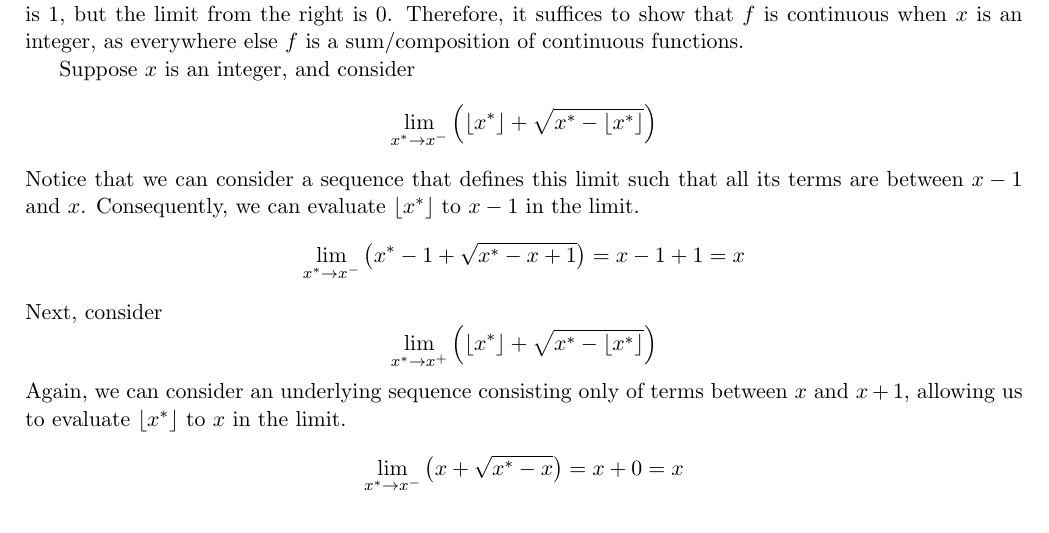
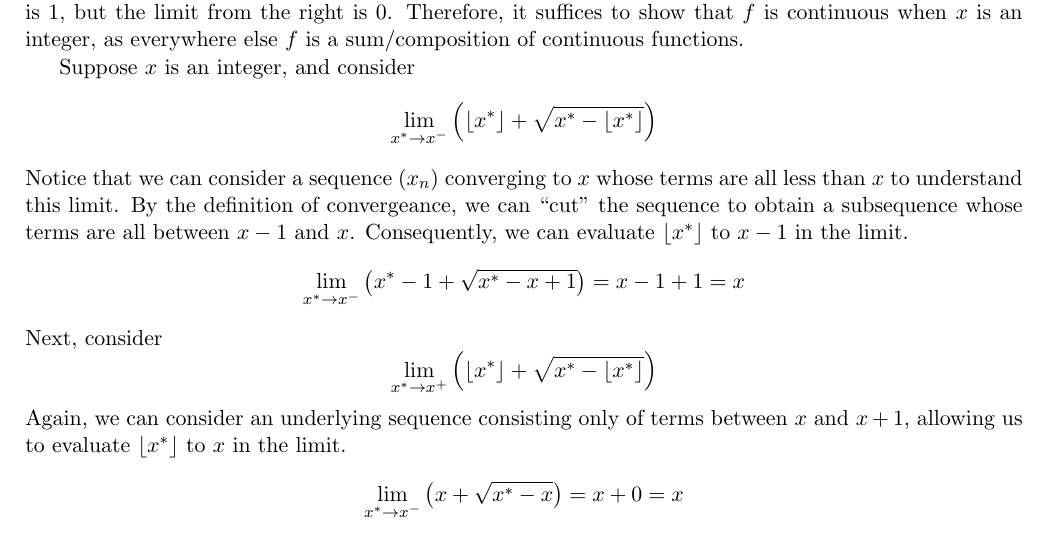
Before and after one commit to raytimbadev/school, a LaTeX problem sheet (math-254/assignments/5/writeup.tex): part of page 1 of 4, cut so that both start at the same text. Compiled offline with pdfLaTeX.

Commit message:
math 254 assignment 4: adjust phrasing

```diff
--- a/math-254/assignments/5/writeup.tex
+++ b/math-254/assignments/5/writeup.tex
@@ -55,9 +55,11 @@
     \begin{equation*}
         \lim_{x^* \to x^-}\parens{\floor{x^*} + \sqrt{x^* - \floor{x^*}}}
     \end{equation*}
-    Notice that we can consider a sequence that defines this limit such that
-    all its terms are between $x - 1$ and $x$. Consequently, we can
-    evaluate $\floor{x^*}$ to $x - 1$ in the limit.
+    Notice that we can consider a sequence $(x_n)$ converging to $x$ whose
+    terms are all less than $x$ to understand this limit. By the definition of
+    convergeance, we can ``cut'' the sequence to obtain a subsequence whose
+    terms are all between $x - 1$ and $x$.
+    Consequently, we can evaluate $\floor{x^*}$ to $x - 1$ in the limit.
     \begin{equation*}
         \lim_{x^* \to x^-}\parens{x^* - 1 + \sqrt{x^* - x + 1}}
         = x - 1 + 1
```
